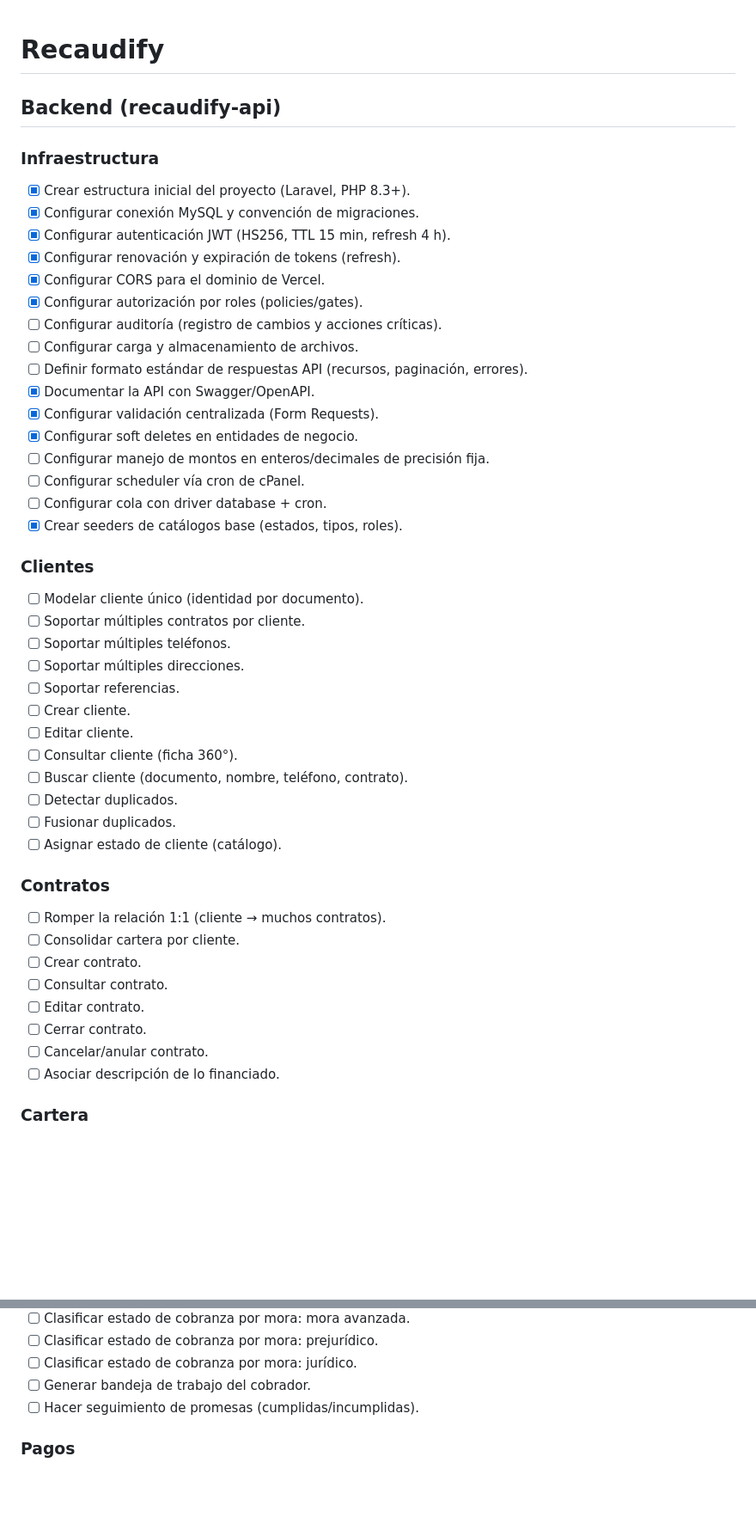
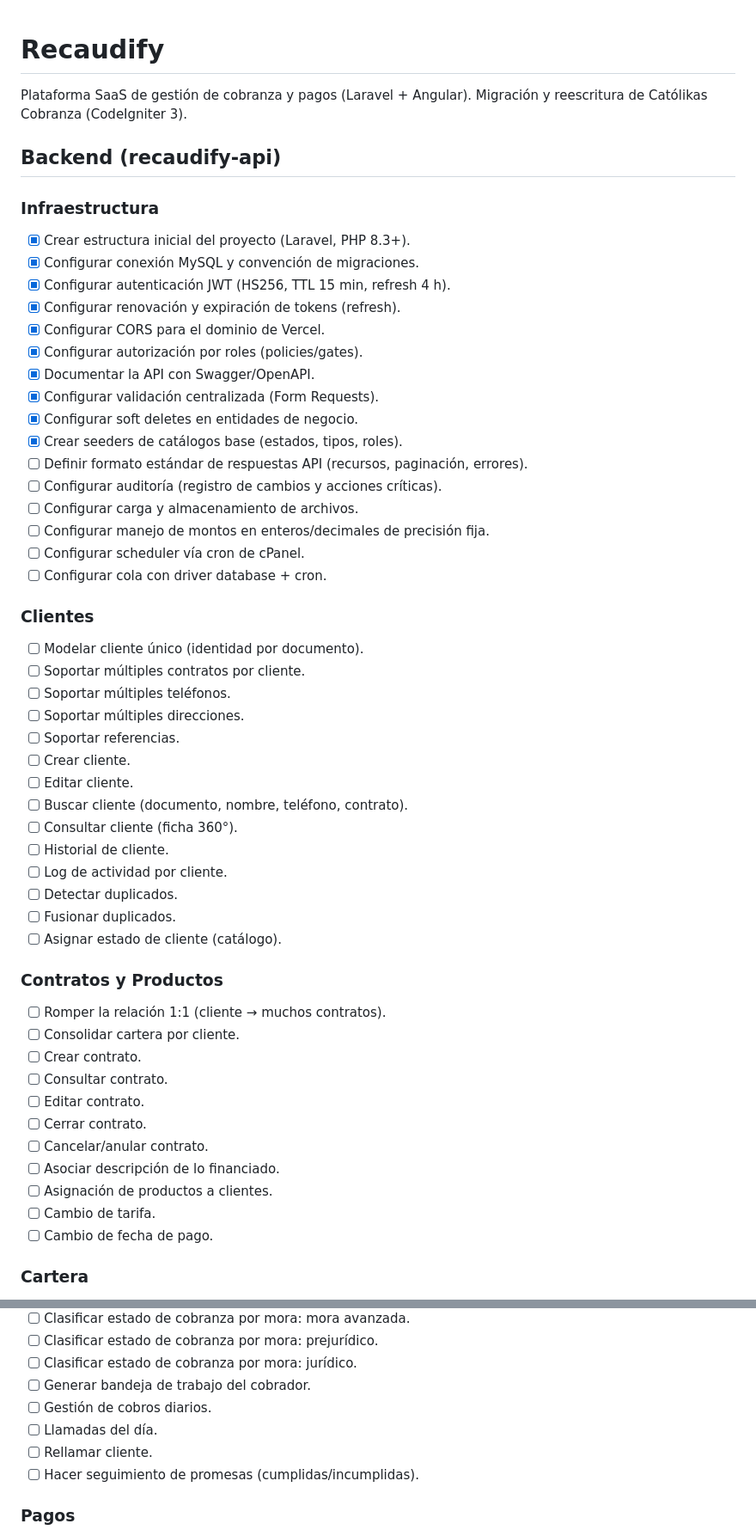
Before and after one commit to dejeloper/recaudify, a Markdown page: planning.md, 2 parts joined by grey strips. Shown at 86% size. Drawn GitHub-style; blank space fills up the shorter version.

```diff
--- a/planning.md
+++ b/planning.md
@@ -1,4 +1,6 @@
 # Recaudify
+
+Plataforma SaaS de gestión de cobranza y pagos (Laravel + Angular). Migración y reescritura de Católikas Cobranza (CodeIgniter 3).
 
 ## Backend (recaudify-api)
 
@@ -10,16 +12,16 @@
 - [x] Configurar renovación y expiración de tokens (refresh).
 - [x] Configurar CORS para el dominio de Vercel.
 - [x] Configurar autorización por roles (policies/gates).
-- [ ] Configurar auditoría (registro de cambios y acciones críticas).
-- [ ] Configurar carga y almacenamiento de archivos.
-- [ ] Definir formato estándar de respuestas API (recursos, paginación, errores).
 - [x] Documentar la API con Swagger/OpenAPI.
 - [x] Configurar validación centralizada (Form Requests).
 - [x] Configurar soft deletes en entidades de negocio.
+- [x] Crear seeders de catálogos base (estados, tipos, roles).
+- [ ] Definir formato estándar de respuestas API (recursos, paginación, errores).
+- [ ] Configurar auditoría (registro de cambios y acciones críticas).
+- [ ] Configurar carga y almacenamiento de archivos.
 - [ ] Configurar manejo de montos en enteros/decimales de precisión fija.
 - [ ] Configurar scheduler vía cron de cPanel.
 - [ ] Configurar cola con driver database + cron.
-- [x] Crear seeders de catálogos base (estados, tipos, roles).
 
 ### Clientes
 
@@ -30,13 +32,15 @@
 - [ ] Soportar referencias.
 - [ ] Crear cliente.
 - [ ] Editar cliente.
+- [ ] Buscar cliente (documento, nombre, teléfono, contrato).
 - [ ] Consultar cliente (ficha 360°).
-- [ ] Buscar cliente (documento, nombre, teléfono, contrato).
+- [ ] Historial de cliente.
+- [ ] Log de actividad por cliente.
 - [ ] Detectar duplicados.
 - [ ] Fusionar duplicados.
 - [ ] Asignar estado de cliente (catálogo).
 
-### Contratos
+### Contratos y Productos
 
 - [ ] Romper la relación 1:1 (cliente → muchos contratos).
 - [ ] Consolidar cartera por cliente.
@@ -46,6 +50,9 @@
 - [ ] Cerrar contrato.
 - [ ] Cancelar/anular contrato.
 - [ ] Asociar descripción de lo financiado.
+- [ ] Asignación de productos a clientes.
+- [ ] Cambio de tarifa.
+- [ ] Cambio de fecha de pago.
 
 ### Cartera
 
@@ -76,6 +83,9 @@
 - [ ] Clasificar estado de cobranza por mora: prejurídico.
 - [ ] Clasificar estado de cobranza por mora: jurídico.
 - [ ] Generar bandeja de trabajo del cobrador.
+- [ ] Gestión de cobros diarios.
+- [ ] Llamadas del día.
+- [ ] Rellamar cliente.
 - [ ] Hacer seguimiento de promesas (cumplidas/incumplidas).
 
 ### Pagos
```
Also changed, not shown: other parts of planning.md (+63 -12 lines).
